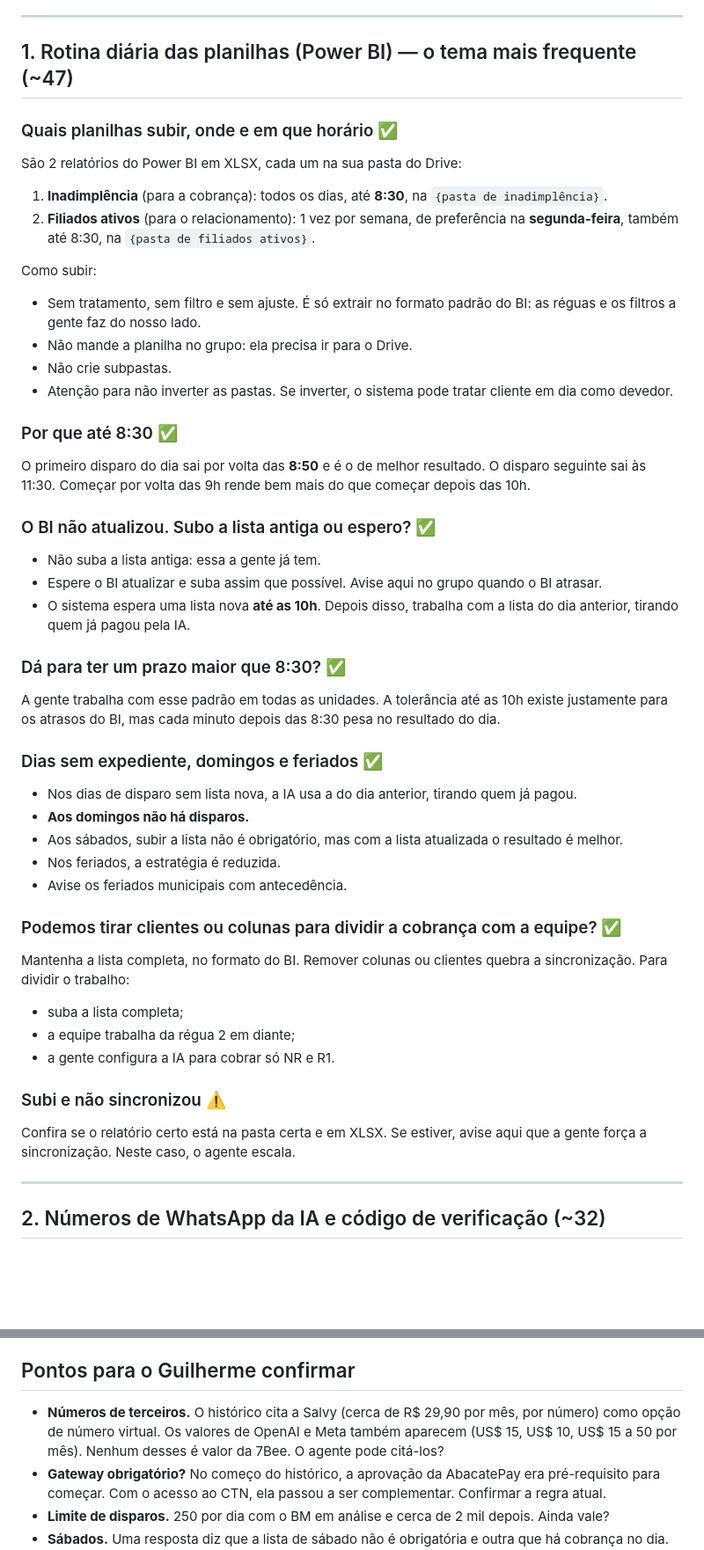
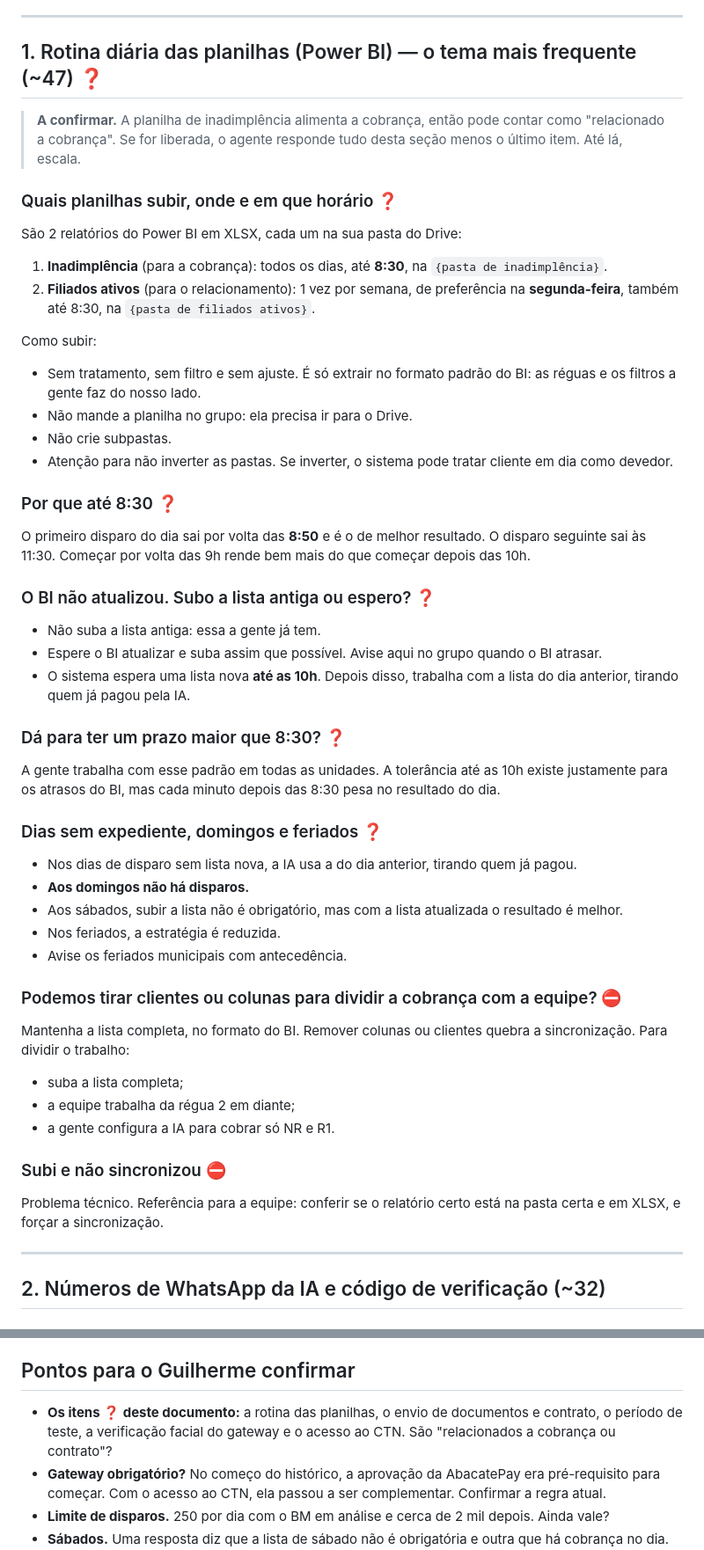
Before and after one commit to 7Beeai/CRM-, a Markdown page: docs/agente/base-de-conhecimento.md, 2 parts joined by grey strips. Shown at 88% size. Rendered like a GitHub page; blank space fills up the shorter version.

```diff
--- a/docs/agente/base-de-conhecimento.md
+++ b/docs/agente/base-de-conhecimento.md
@@ -50,9 +65,13 @@ A implantação tem três fases:
 
 ---
 
-## 1. Rotina diária das planilhas (Power BI) — o tema mais frequente (~47)
+## 1. Rotina diária das planilhas (Power BI) — o tema mais frequente (~47) ❓
 
-### Quais planilhas subir, onde e em que horário ✅
+> **A confirmar.** A planilha de inadimplência alimenta a cobrança, então pode
+> contar como "relacionado a cobrança". Se for liberada, o agente responde tudo
+> desta seção menos o último item. Até lá, escala.
+
+### Quais planilhas subir, onde e em que horário ❓
 São 2 relatórios do Power BI em XLSX, cada um na sua pasta do Drive:
 
 1. **Inadimplência** (para a cobrança): todos os dias, até **8:30**, na
@@ -69,24 +88,24 @@ Como subir:
 - Atenção para não inverter as pastas. Se inverter, o sistema pode tratar
   cliente em dia como devedor.
 
-### Por que até 8:30 ✅
+### Por que até 8:30 ❓
 O primeiro disparo do dia sai por volta das **8:50** e é o de melhor resultado. O
 disparo seguinte sai às 11:30. Começar por volta das 9h rende bem mais do que
 começar depois das 10h.
 
-### O BI não atualizou. Subo a lista antiga ou espero? ✅
+### O BI não atualizou. Subo a lista antiga ou espero? ❓
 - Não suba a lista antiga: essa a gente já tem.
 - Espere o BI atualizar e suba assim que possível. Avise aqui no grupo quando o
   BI atrasar.
 - O sistema espera uma lista nova **até as 10h**. Depois disso, trabalha com a
   lista do dia anterior, tirando quem já pagou pela IA.
 
-### Dá para ter um prazo maior que 8:30? ✅
+### Dá para ter um prazo maior que 8:30? ❓
 A gente trabalha com esse padrão em todas as unidades. A tolerância até as 10h
 existe justamente para os atrasos do BI, mas cada minuto depois das 8:30 pesa
 no resultado do dia.
 
-### Dias sem expediente, domingos e feriados ✅
+### Dias sem expediente, domingos e feriados ❓
 - Nos dias de disparo sem lista nova, a IA usa a do dia anterior, tirando quem
   já pagou.
 - **Aos domingos não há disparos.**
@@ -95,7 +114,7 @@ no resultado do dia.
 - Nos feriados, a estratégia é reduzida.
 - Avise os feriados municipais com antecedência.
 
-### Podemos tirar clientes ou colunas para dividir a cobrança com a equipe? ✅
+### Podemos tirar clientes ou colunas para dividir a cobrança com a equipe? ⛔
 Mantenha a lista completa, no formato do BI. Remover colunas ou clientes quebra
 a sincronização. Para dividir o trabalho:
 
@@ -103,9 +122,9 @@ a sincronização. Para dividir o trabalho:
 - a equipe trabalha da régua 2 em diante;
 - a gente configura a IA para cobrar só NR e R1.
 
-### Subi e não sincronizou ⚠️
-Confira se o relatório certo está na pasta certa e em XLSX. Se estiver, avise
-aqui que a gente força a sincronização. Neste caso, o agente escala.
+### Subi e não sincronizou ⛔
+Problema técnico. Referência para a equipe: conferir se o relatório certo está
+na pasta certa e em XLSX, e forçar a sincronização.
 
 ---
 
@@ -587,10 +615,9 @@ usar.
 
 ## Pontos para o Guilherme confirmar
 
-- **Números de terceiros.** O histórico cita a Salvy (cerca de R$ 29,90 por
-  mês, por número) como opção de número virtual. Os valores de OpenAI e Meta
-  também aparecem (US$ 15, US$ 10, US$ 15 a 50 por mês). Nenhum desses é valor
-  da 7Bee. O agente pode citá-los?
+- **Os itens ❓ deste documento:** a rotina das planilhas, o envio de
+  documentos e contrato, o período de teste, a verificação facial do gateway e o
+  acesso ao CTN. São "relacionados a cobrança ou contrato"?
 - **Gateway obrigatório?** No começo do histórico, a aprovação da AbacatePay era
   pré-requisito para começar. Com o acesso ao CTN, ela passou a ser
   complementar. Confirmar a regra atual.
```
Also changed, not shown: other parts of docs/agente/base-de-conhecimento.md (+86 -62 lines), docs/AGENTE.md (+4 -1 lines).
